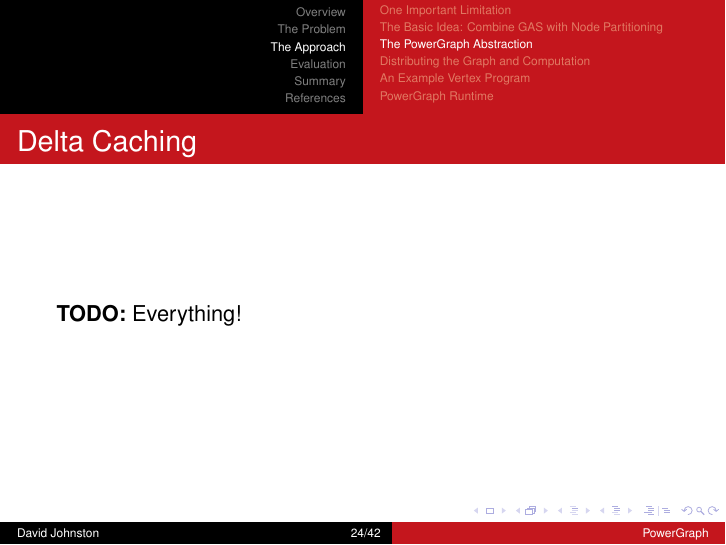
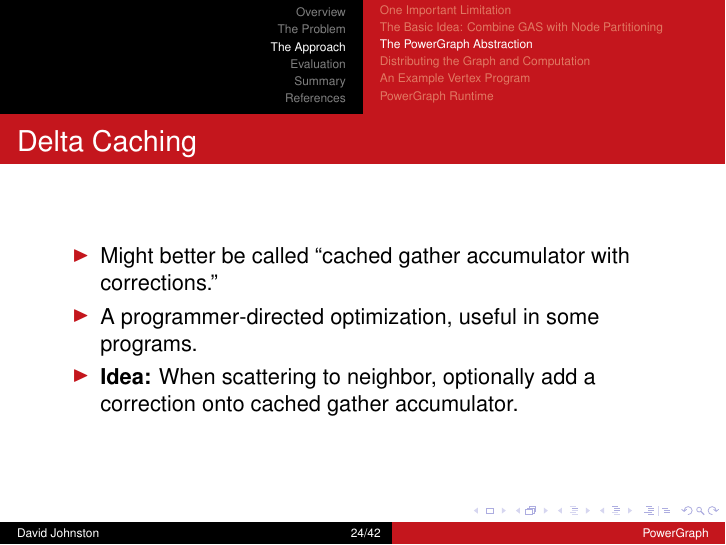
Before and after one commit to dwtj/powergraph-presentation, LaTeX slides (presentation/presentation.tex, which reads presentation/3-approach.tex): page 24 of 45. Compiled offline with pdfLaTeX.

Commit message:
Add delta caching slide to `3-approach`

```diff
--- a/presentation/3-approach.tex
+++ b/presentation/3-approach.tex
@@ -77,7 +77,12 @@
 
 \begin{frame}
   \frametitle{Delta Caching}
-  \textbf{TODO:} Everything!
+  \begin{itemize}
+    \item Might better be called ``cached gather accumulator with corrections.''
+    \item A programmer-directed optimization, useful in some programs.
+    \item \textbf{Idea:} When scattering to neighbor, optionally add a
+          correction onto cached gather accumulator.
+  \end{itemize}
 \end{frame}
 
 \begin{frame}
```
